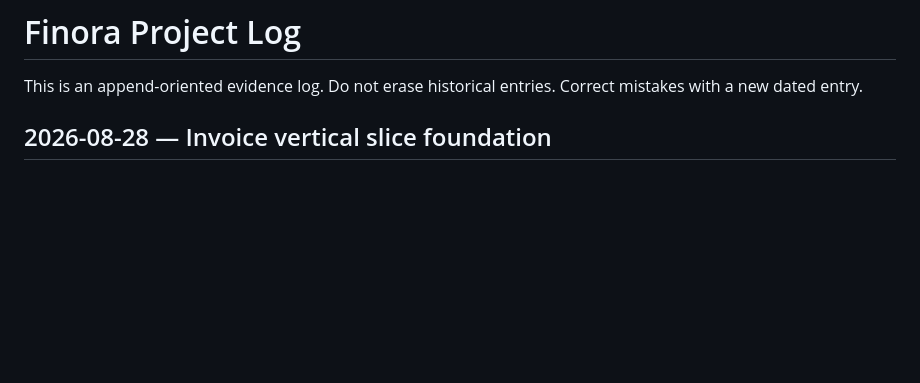
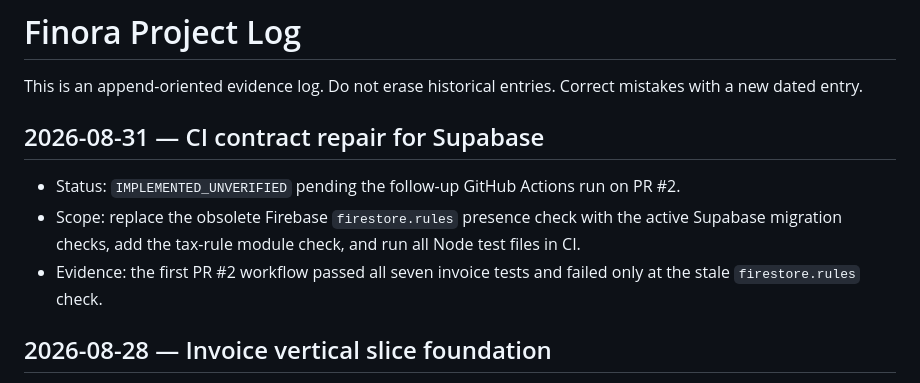
Before and after one commit to davoodmehraban89/Finora-Invoice, a Markdown page: docs/PROJECT_LOG.md, the part around the change. GitHub-like rendering; blank space fills up the shorter version.

Commit message:
docs: record CI contract repair

```diff
--- a/docs/PROJECT_LOG.md
+++ b/docs/PROJECT_LOG.md
@@ -1,6 +1,12 @@
 # Finora Project Log
 
 This is an append-oriented evidence log. Do not erase historical entries. Correct mistakes with a new dated entry.
+
+## 2026-08-31 — CI contract repair for Supabase
+
+- Status: `IMPLEMENTED_UNVERIFIED` pending the follow-up GitHub Actions run on PR #2.
+- Scope: replace the obsolete Firebase `firestore.rules` presence check with the active Supabase migration checks, add the tax-rule module check, and run all Node test files in CI.
+- Evidence: the first PR #2 workflow passed all seven invoice tests and failed only at the stale `firestore.rules` check.
 
 ## 2026-08-28 — Invoice vertical slice foundation
 
```
